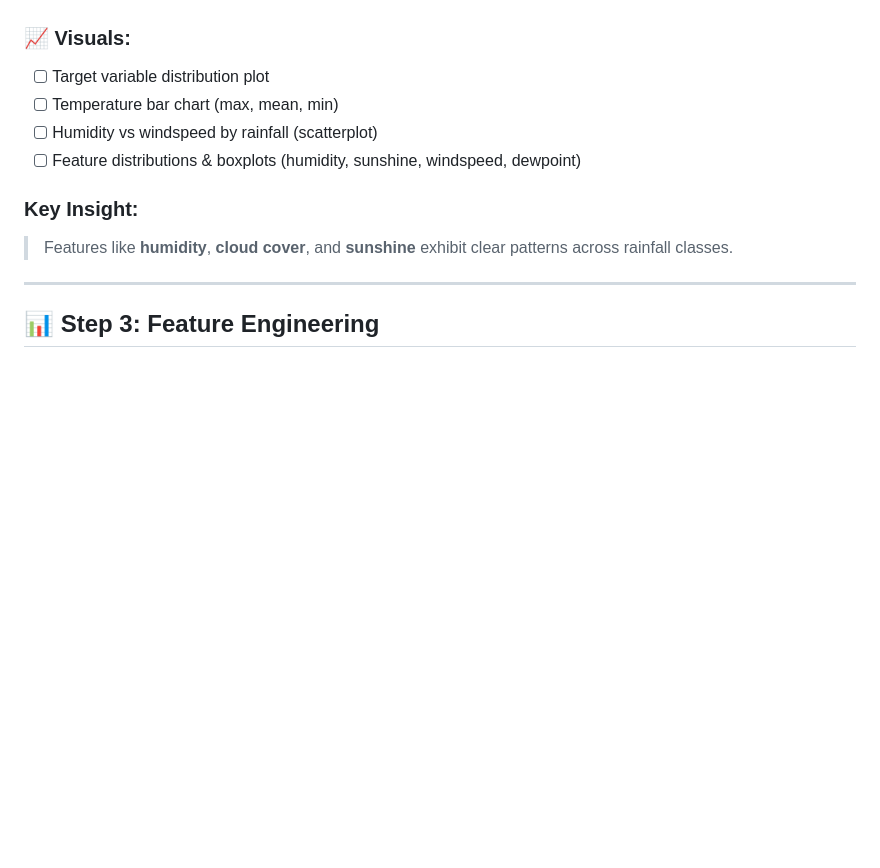
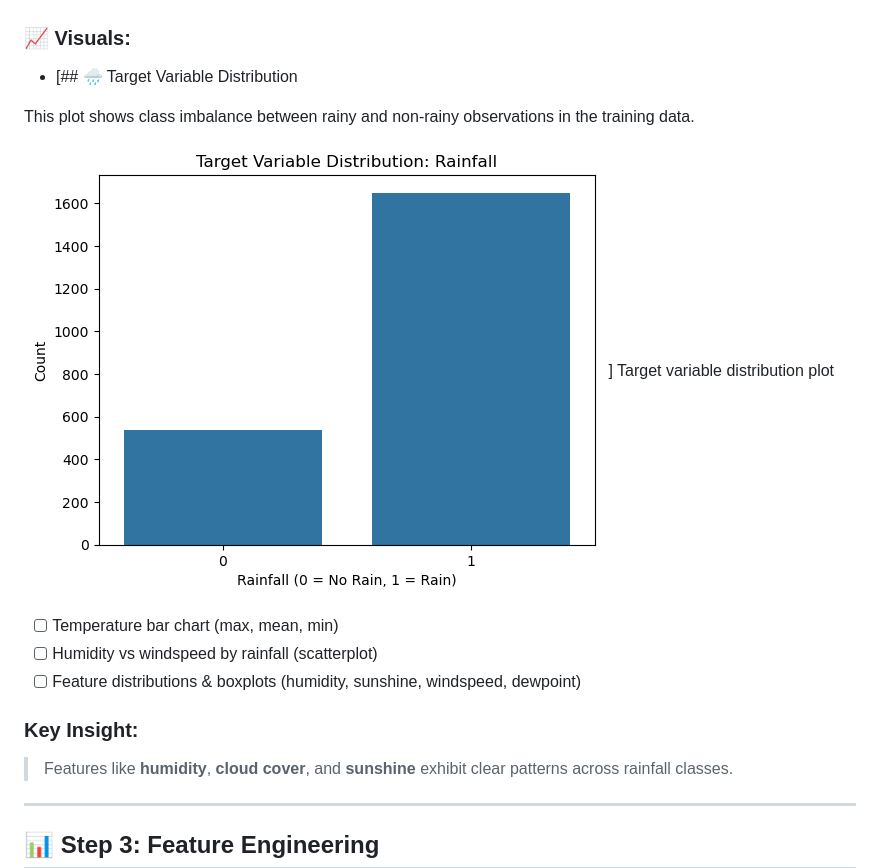
Before and after one commit to Seryabiz/PHASE_5_CAPSTONE_PROJECT, a Markdown page: README.md, the part around the change. Drawn GitHub-style; blank space fills up the shorter version.

Commit message:
Added the Target Variable Distribution bar plot

```diff
--- a/README.md
+++ b/README.md
@@ -39,7 +39,11 @@ Forecasting rainfall using meteorological data is a complex classification probl
 - 🧭 Observed class imbalance (more rainy days)
 
 ### 📈 Visuals:
-- [ ] Target variable distribution plot
+- [## 🌧️ Target Variable Distribution
+
+This plot shows class imbalance between rainy and non-rainy observations in the training data.
+
+![Target Variable Distribution](Images/Target_Variable_Distribution.png) ] Target variable distribution plot
 - [ ] Temperature bar chart (max, mean, min)
 - [ ] Humidity vs windspeed by rainfall (scatterplot)
 - [ ] Feature distributions & boxplots (humidity, sunshine, windspeed, dewpoint)
```
